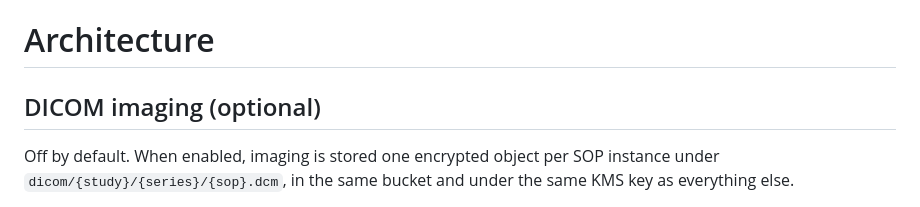
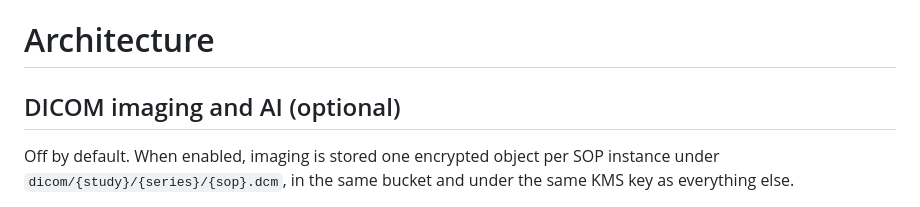
Before and after one commit to RyanGomez-NYC/phi-ai, a Markdown page: docs/ARCHITECTURE.md, the part around the change. Rendered like a GitHub page.

Commit message:
DICOM AI Update.

```diff
--- a/docs/ARCHITECTURE.md
+++ b/docs/ARCHITECTURE.md
@@ -1,6 +1,6 @@
 # Architecture
 
-## DICOM imaging (optional)
+## DICOM imaging and AI (optional)
 
 Off by default. When enabled, imaging is stored one encrypted object per
 SOP instance under `dicom/{study}/{series}/{sop}.dcm`, in the same bucket
```
